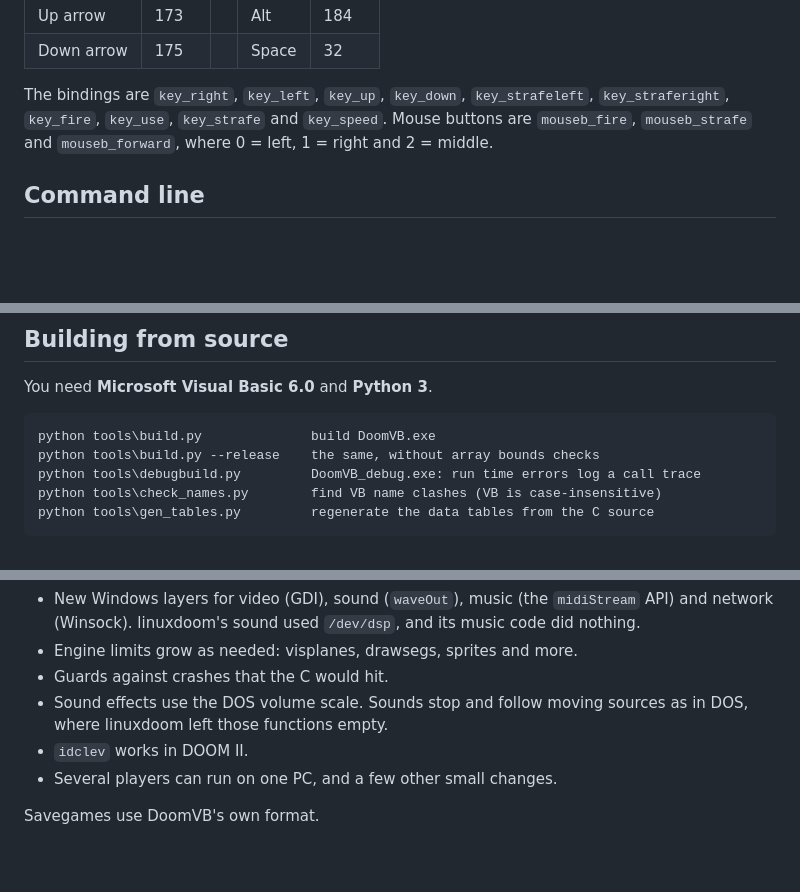
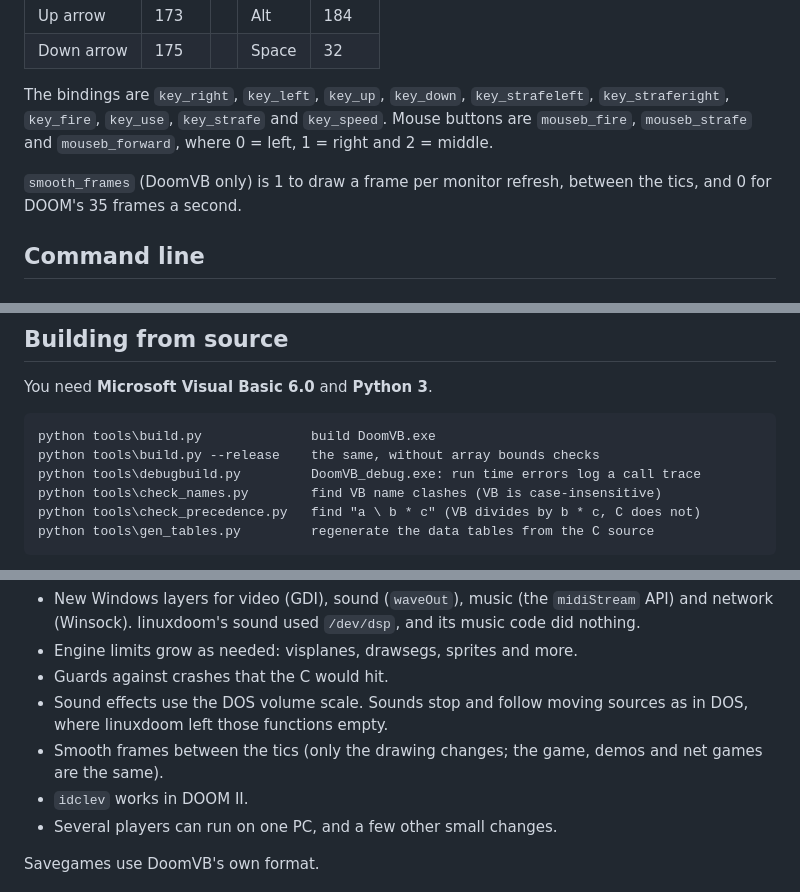
Before and after one commit to VBGAMER45/VBDoom, a Markdown page: README.md, 3 parts joined by grey strips. GitHub-like rendering; blank space fills up the shorter version.

````diff
--- a/README.md
+++ b/README.md
@@ -287,6 +287,9 @@ The bindings are `key_right`, `key_left`, `key_up`, `key_down`,
 and `key_speed`. Mouse buttons are `mouseb_fire`, `mouseb_strafe` and
 `mouseb_forward`, where 0 = left, 1 = right and 2 = middle.
 
+`smooth_frames` (DoomVB only) is 1 to draw a frame per monitor refresh,
+between the tics, and 0 for DOOM's 35 frames a second.
+
 ## Command line
 
 ### Game options (as in DOOM)
@@ -349,6 +354,7 @@ python tools\build.py              build DoomVB.exe
 python tools\build.py --release    the same, without array bounds checks
 python tools\debugbuild.py         DoomVB_debug.exe: run time errors log a call trace
 python tools\check_names.py        find VB name clashes (VB is case-insensitive)
+python tools\check_precedence.py   find "a \ b * c" (VB divides by b * c, C does not)
 python tools\gen_tables.py         regenerate the data tables from the C source
 ```
 
@@ -385,6 +391,8 @@ fixes for crashes or plain bugs:
 - Guards against crashes that the C would hit.
 - Sound effects use the DOS volume scale. Sounds stop and follow moving
   sources as in DOS, where linuxdoom left those functions empty.
+- Smooth frames between the tics (only the drawing changes; the game, demos
+  and net games are the same).
 - `idclev` works in DOOM II.
 - Several players can run on one PC, and a few other small changes.
 
````
Also changed, not shown: other parts of README.md (+9 -7 lines), docs/CONVENTIONS.md (+13 -1 lines), docs/RESUME.md (+65 -3 lines), docs/screenshots/coop.png, docs/screenshots/ingame.png, 13 other files.
